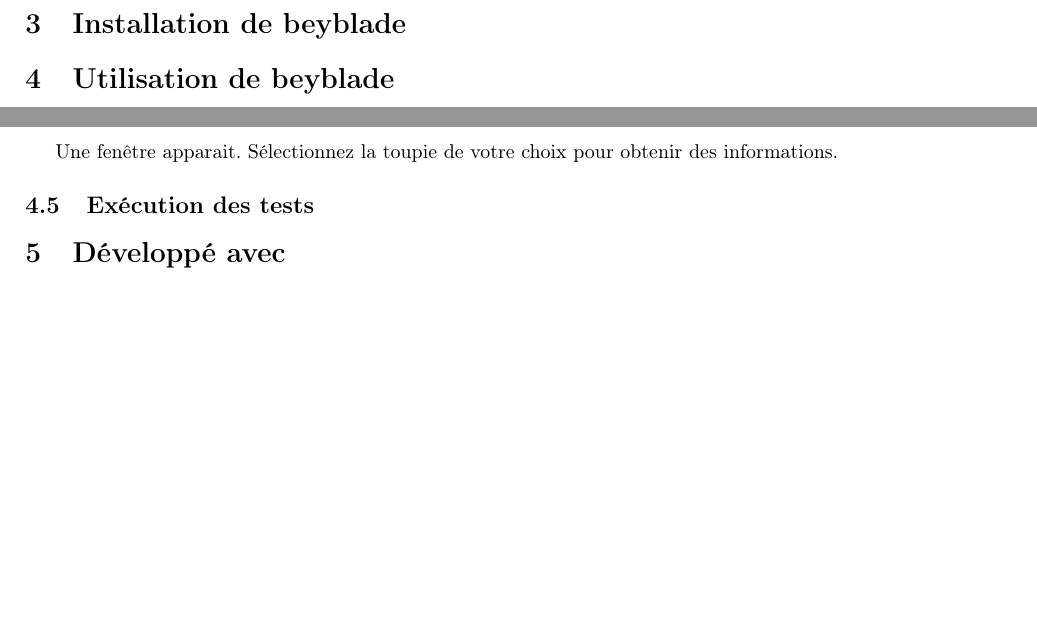
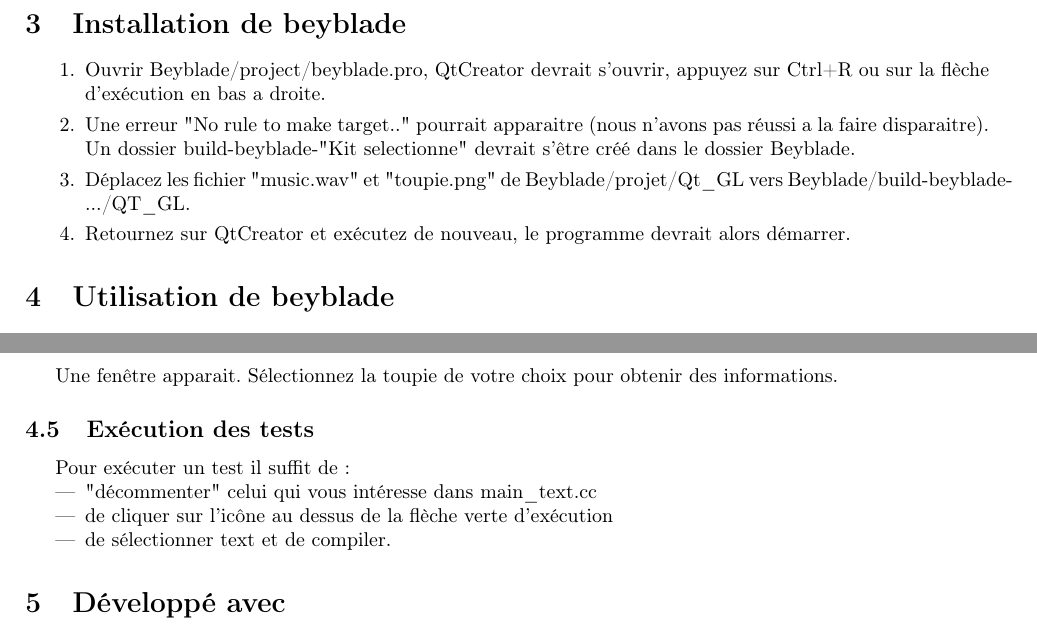
Before and after one commit to arthurenard/toupie, a LaTeX document (dossier/Readme.tex): two parts of pages 2 and 3 of 3, joined at a grey line, cut so that both start at the same text, the shorter picture padded with empty space. Compiled offline with pdfLaTeX.

Commit message:
Readme final

```diff
--- a/dossier/Readme.tex
+++ b/dossier/Readme.tex
@@ -61,6 +61,12 @@
 		Et bien plus…
 
 \section{Installation de beyblade}
+	\begin {enumerate}
+		\item Ouvrir Beyblade/project/beyblade.pro, QtCreator devrait s'ouvrir, appuyez sur Ctrl+R ou sur la flèche d'exécution en bas a droite.
+		\item Une erreur "No rule to make target.." pourrait apparaitre (nous n'avons pas réussi a la faire disparaitre). Un dossier build-beyblade-"Kit selectionne" devrait s'être créé dans le dossier Beyblade.
+		\item Déplacez les fichier "music.wav" et "toupie.png" de Beyblade/projet/Qt\_GL vers Beyblade/build-beyblade-.../QT\_GL.
+		\item Retournez sur QtCreator et exécutez de nouveau, le programme devrait alors démarrer.
+	\end {enumerate}
 
 \section{Utilisation de beyblade}
 	\subsection {Configuration des paramètres initiaux}
@@ -106,6 +112,12 @@
 		\subsubsection {Informations}
 			Une fenêtre apparait. Sélectionnez la toupie de votre choix pour obtenir des informations.
 	\subsection {Exécution des tests}
+	Pour exécuter un test il suffit de:
+		\begin {itemize}
+			\item "décommenter" celui qui vous intéresse dans main\_text.cc
+			\item de cliquer sur l'icône au dessus de la flèche verte d'exécution
+			\item de sélectionner text et de compiler.
+		\end {itemize}
 \section{Développé avec}
 	Le projet Beyblade a été codé en \emph{C++}  depuis l'IDE \emph{Qt Creator, version 5.14.1,} où plusieurs de ses bibliothèques furent utilisées.
 
```
Also changed, not shown: dossier/Readme.pdf.
